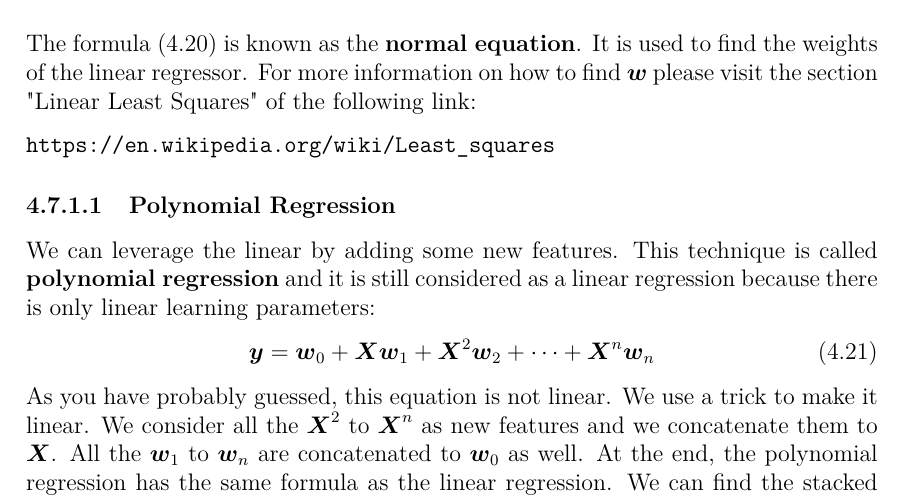
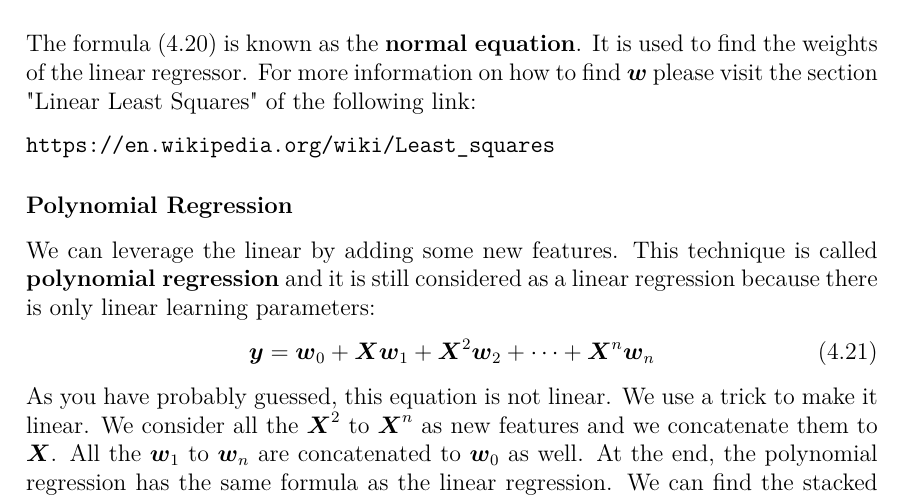
Before and after one commit to ConsciousML/Machine-Learning-Cook-Book, a LaTeX thesis (main.tex): part of page 28 of 40, cut so that both start at the same text. Compiled offline with pdfLaTeX.

Commit message:
remove unused packages

```diff
--- a/main.tex
+++ b/main.tex
@@ -20,9 +20,7 @@
 \usepackage{subcaption}
 \usepackage[page]{appendix}
 \usepackage{minted}
-\usepackage{amsmath}
 \usepackage{amssymb}
-\setcounter{secnumdepth}{4}
 \usepackage{hyperref}
 \usepackage[xindy]{glossaries}
 \hypersetup{
```
